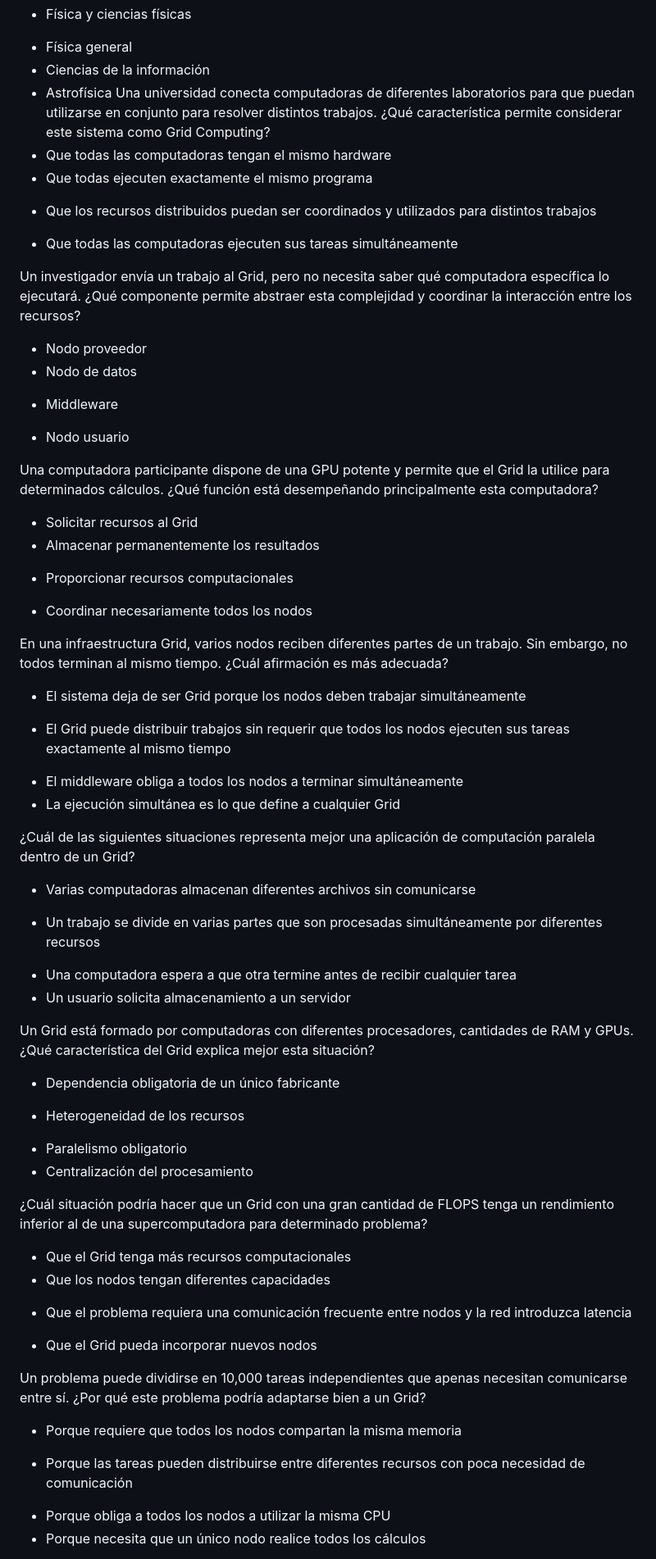
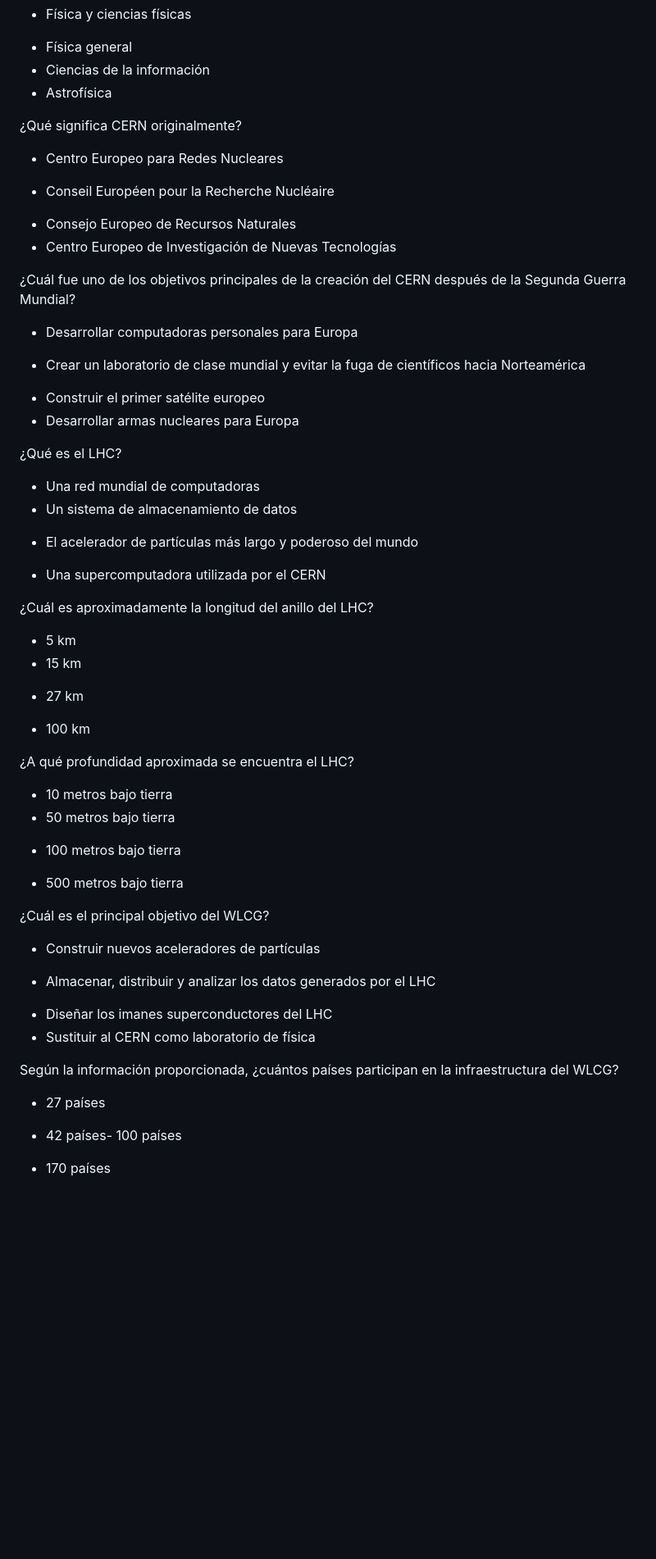
Before and after one commit to JacoboRzts/grid, a Markdown page: questions/all.md, the part around one of its changes. Shown at 82% size. GitHub-like rendering; blank space fills up the shorter version.

```diff
--- a/questions/all.md
+++ b/questions/all.md
@@ -57,51 +57,45 @@ Dentro de los proyectos destacados en la OSG, ¿Cuál corresponde al detector de
 - Física general
 - Ciencias de la información
 - Astrofísica
-Una universidad conecta computadoras de diferentes laboratorios para que puedan utilizarse en conjunto para resolver distintos trabajos. ¿Qué característica permite considerar este sistema como Grid Computing?
-- Que todas las computadoras tengan el mismo hardware
-- Que todas ejecuten exactamente el mismo programa
-* Que los recursos distribuidos puedan ser coordinados y utilizados para distintos trabajos
-- Que todas las computadoras ejecuten sus tareas simultáneamente
 
-Un investigador envía un trabajo al Grid, pero no necesita saber qué computadora específica lo ejecutará. ¿Qué componente permite abstraer esta complejidad y coordinar la interacción entre los recursos?
-- Nodo proveedor
-- Nodo de datos
-* Middleware
-- Nodo usuario
+¿Qué significa CERN originalmente?
+- Centro Europeo para Redes Nucleares
+* Conseil Européen pour la Recherche Nucléaire
+- Consejo Europeo de Recursos Naturales
+- Centro Europeo de Investigación de Nuevas Tecnologías
 
-Una computadora participante dispone de una GPU potente y permite que el Grid la utilice para determinados cálculos. ¿Qué función está desempeñando principalmente esta computadora?
-- Solicitar recursos al Grid
-- Almacenar permanentemente los resultados
-* Proporcionar recursos computacionales
-- Coordinar necesariamente todos los nodos
+¿Cuál fue uno de los objetivos principales de la creación del CERN después de la Segunda Guerra Mundial?
+- Desarrollar computadoras personales para Europa
+* Crear un laboratorio de clase mundial y evitar la fuga de científicos hacia Norteamérica
+- Construir el primer satélite europeo
+- Desarrollar armas nucleares para Europa
 
-En una infraestructura Grid, varios nodos reciben diferentes partes de un trabajo. Sin embargo, no todos terminan al mismo tiempo. ¿Cuál afirmación es más adecuada?
-- El sistema deja de ser Grid porque los nodos deben trabajar simultáneamente
-* El Grid puede distribuir trabajos sin requerir que todos los nodos ejecuten sus tareas exactamente al mismo tiempo
-- El middleware obliga a todos los nodos a terminar simultáneamente
-- La ejecución simultánea es lo que define a cualquier Grid
+¿Qué es el LHC?
+- Una red mundial de computadoras
+- Un sistema de almacenamiento de datos
+* El acelerador de partículas más largo y poderoso del mundo
+- Una supercomputadora utilizada por el CERN
 
-¿Cuál de las siguientes situaciones representa mejor una aplicación de computación paralela dentro de un Grid?
-- Varias computadoras almacenan diferentes archivos sin comunicarse
-* Un trabajo se divide en varias partes que son procesadas simultáneamente por diferentes recursos
-- Una computadora espera a que otra termine antes de recibir cualquier tarea
-- Un usuario solicita almacenamiento a un servidor
+¿Cuál es aproximadamente la longitud del anillo del LHC?
+- 5 km
+- 15 km
+* 27 km
+- 100 km
 
-Un Grid está formado por computadoras con diferentes procesadores, cantidades de RAM y GPUs. ¿Qué característica del Grid explica mejor esta situación?
-- Dependencia obligatoria de un único fabricante
-* Heterogeneidad de los recursos
-- Paralelismo obligatorio
-- Centralización del procesamiento
+¿A qué profundidad aproximada se encuentra el LHC?
+- 10 metros bajo tierra
+- 50 metros bajo tierra
+* 100 metros bajo tierra
+- 500 metros bajo tierra
 
-¿Cuál situación podría hacer que un Grid con una gran cantidad de FLOPS tenga un rendimiento inferior al de una supercomputadora para determinado problema?
-- Que el Grid tenga más recursos computacionales
-- Que los nodos tengan diferentes capacidades
-* Que el problema requiera una comunicación frecuente entre nodos y la red introduzca latencia
-- Que el Grid pueda incorporar nuevos nodos
+¿Cuál es el principal objetivo del WLCG?
+- Construir nuevos aceleradores de partículas
+* Almacenar, distribuir y analizar los datos generados por el LHC
+- Diseñar los imanes superconductores del LHC
+- Sustituir al CERN como laboratorio de física
 
-Un problema puede dividirse en 10,000 tareas independientes que apenas necesitan comunicarse entre sí. ¿Por qué este problema podría adaptarse bien a un Grid?
-- Porque requiere que todos los nodos compartan la misma memoria
-* Porque las tareas pueden distribuirse entre diferentes recursos con poca necesidad de comunicación
-- Porque obliga a todos los nodos a utilizar la misma CPU
-- Porque necesita que un único nodo realice todos los cálculos
+Según la información proporcionada, ¿cuántos países participan en la infraestructura del WLCG?
+- 27 países
+* 42 países- 100 países
+- 170 países
 
```
Also changed, not shown: other parts of questions/all.md (+105 -37 lines), questions/ricardo.md (+75 -74 lines).
